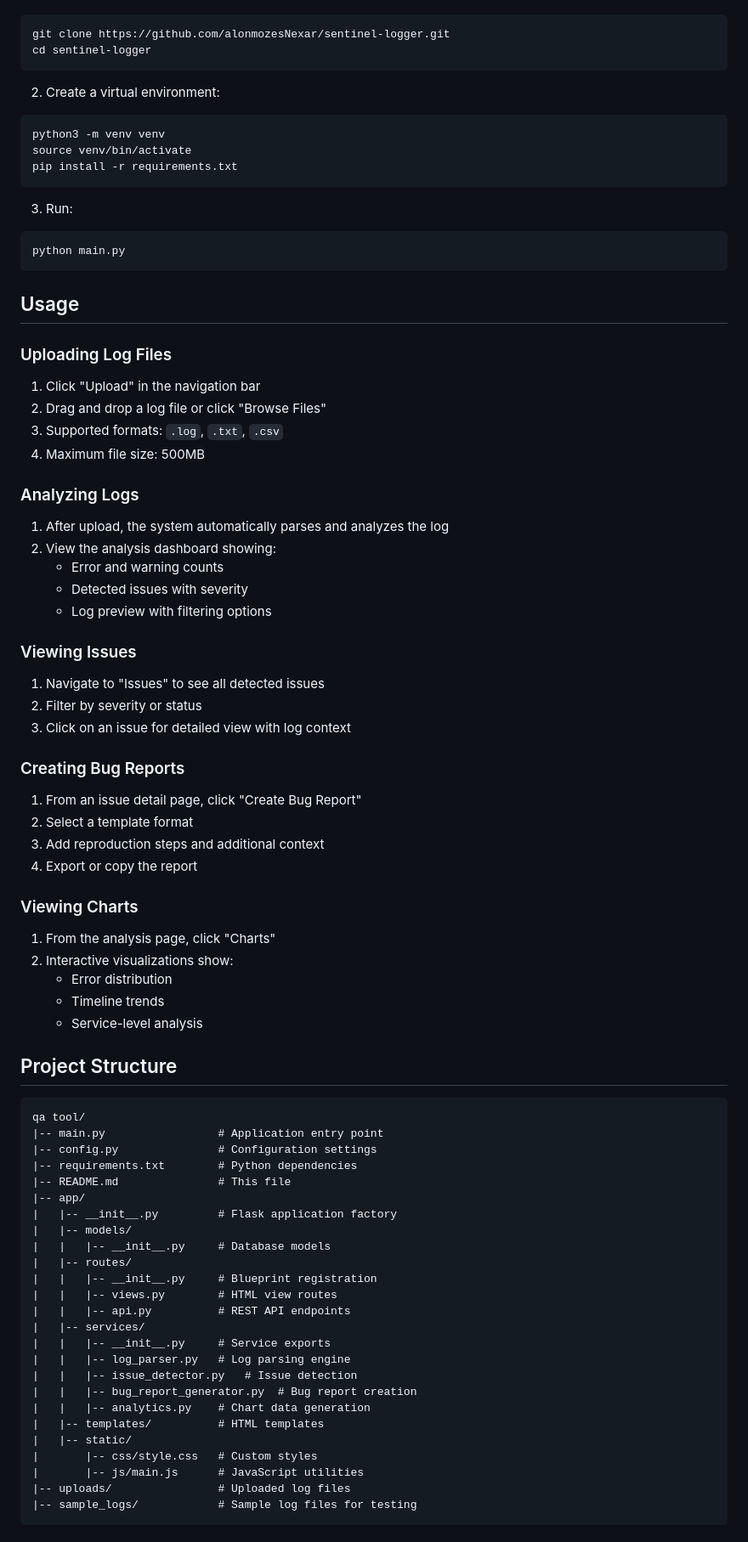
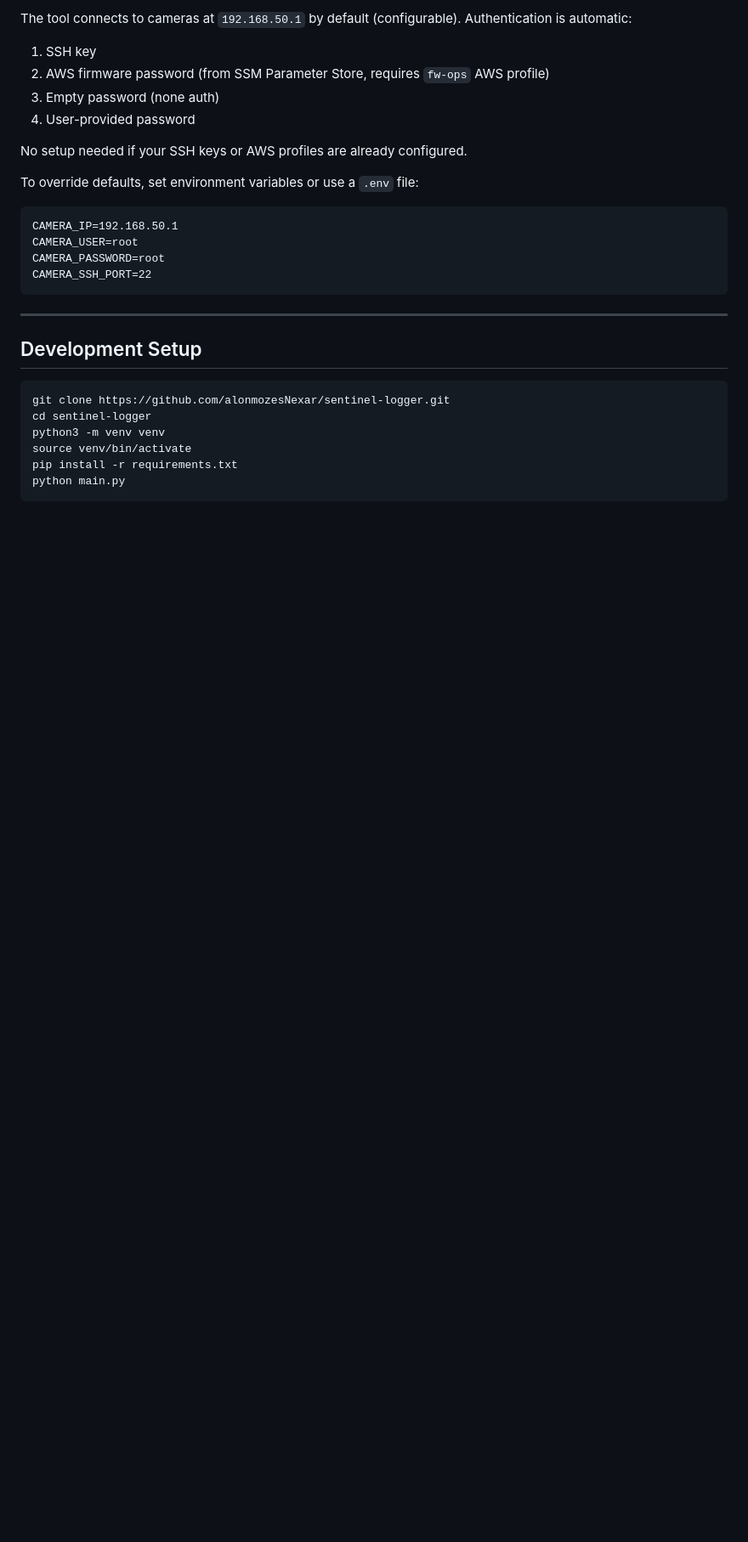
Before and after one commit to alonmozesNexar/sentinel-logger, a Markdown page: README.md, the part around one of its changes. Shown at 85% size. GitHub-like rendering; blank space fills up the shorter version.

Commit message:
Update README: accurate feature list, local install guide, AWS SSO setup
Co-Authored-By: Claude Opus 4.5 <noreply@anthropic.com>

````diff
--- a/README.md
+++ b/README.md
@@ -86,80 +151,31 @@ sentinel-logger [--port PORT] [--host HOST] [--no-browser] [--no-update-check] [
+The tool connects to cameras at `192.168.50.1` by default (configurable). Authentication is automatic:
+
+1. SSH key
+2. AWS firmware password (from SSM Parameter Store, requires `fw-ops` AWS profile)
+3. Empty password (none auth)
+4. User-provided password
+
+No setup needed if your SSH keys or AWS profiles are already configured.
+
+To override defaults, set environment variables or use a `.env` file:
+
+```
+CAMERA_IP=192.168.50.1
+CAMERA_USER=root
+CAMERA_PASSWORD=root
+CAMERA_SSH_PORT=22
+```
+
+---
+
+## Development Setup
+
 ```bash
 git clone https://github.com/alonmozesNexar/sentinel-logger.git
 cd sentinel-logger
-```
-
-2. Create a virtual environment:
-```bash
 python3 -m venv venv
 source venv/bin/activate
 pip install -r requirements.txt
-```
-
-3. Run:
-```bash
 python main.py
 ```
 
-## Usage
-
-### Uploading Log Files
-1. Click "Upload" in the navigation bar
-2. Drag and drop a log file or click "Browse Files"
-3. Supported formats: `.log`, `.txt`, `.csv`
-4. Maximum file size: 500MB
-
-### Analyzing Logs
-1. After upload, the system automatically parses and analyzes the log
-2. View the analysis dashboard showing:
-   - Error and warning counts
-   - Detected issues with severity
-   - Log preview with filtering options
-
-### Viewing Issues
-1. Navigate to "Issues" to see all detected issues
-2. Filter by severity or status
-3. Click on an issue for detailed view with log context
-
-### Creating Bug Reports
-1. From an issue detail page, click "Create Bug Report"
-2. Select a template format
-3. Add reproduction steps and additional context
-4. Export or copy the report
-
-### Viewing Charts
-1. From the analysis page, click "Charts"
-2. Interactive visualizations show:
-   - Error distribution
-   - Timeline trends
-   - Service-level analysis
-
-## Project Structure
-
-```
-qa tool/
-|-- main.py                 # Application entry point
-|-- config.py               # Configuration settings
-|-- requirements.txt        # Python dependencies
-|-- README.md               # This file
-|-- app/
-|   |-- __init__.py         # Flask application factory
-|   |-- models/
-|   |   |-- __init__.py     # Database models
-|   |-- routes/
-|   |   |-- __init__.py     # Blueprint registration
-|   |   |-- views.py        # HTML view routes
-|   |   |-- api.py          # REST API endpoints
-|   |-- services/
-|   |   |-- __init__.py     # Service exports
-|   |   |-- log_parser.py   # Log parsing engine
-|   |   |-- issue_detector.py   # Issue detection
-|   |   |-- bug_report_generator.py  # Bug report creation
-|   |   |-- analytics.py    # Chart data generation
-|   |-- templates/          # HTML templates
-|   |-- static/
-|       |-- css/style.css   # Custom styles
-|       |-- js/main.js      # JavaScript utilities
-|-- uploads/                # Uploaded log files
-|-- sample_logs/            # Sample log files for testing
-```
-
````
Also changed, not shown: other parts of README.md (+130 -143 lines).
